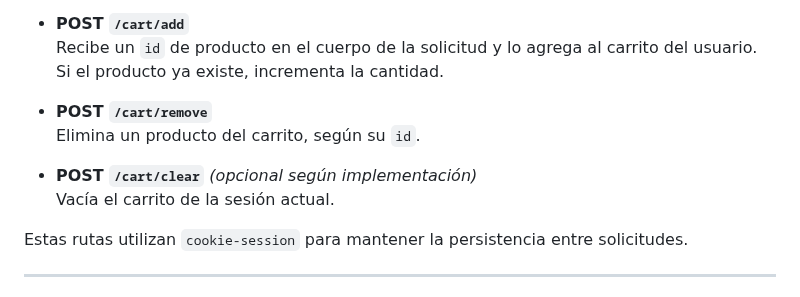
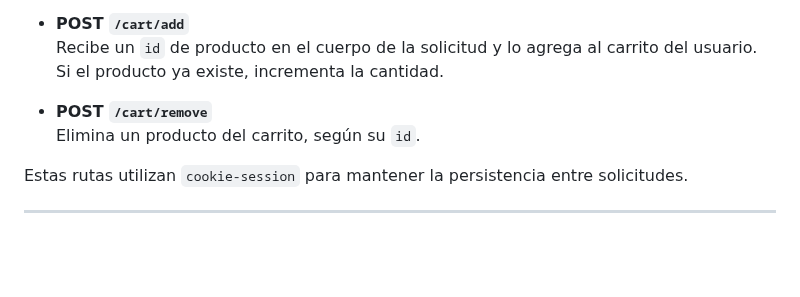
Before and after one commit to Nicohf28/Zapateria, a Markdown page: README.md, the part around the change. GitHub-like rendering; blank space fills up the shorter version.

Commit message:
Finalización Actualización README.md
Modificaciones finales del archivo.

```diff
--- a/README.md
+++ b/README.md
@@ -77,9 +77,6 @@ Controla las operaciones del carrito de compras, que se guarda en la sesión del
 - **POST `/cart/remove`**
   Elimina un producto del carrito, según su `id`.
 
-- **POST `/cart/clear`** *(opcional según implementación)*
-  Vacía el carrito de la sesión actual.
-
 Estas rutas utilizan `cookie-session` para mantener la persistencia entre solicitudes.
 
 ---
```
